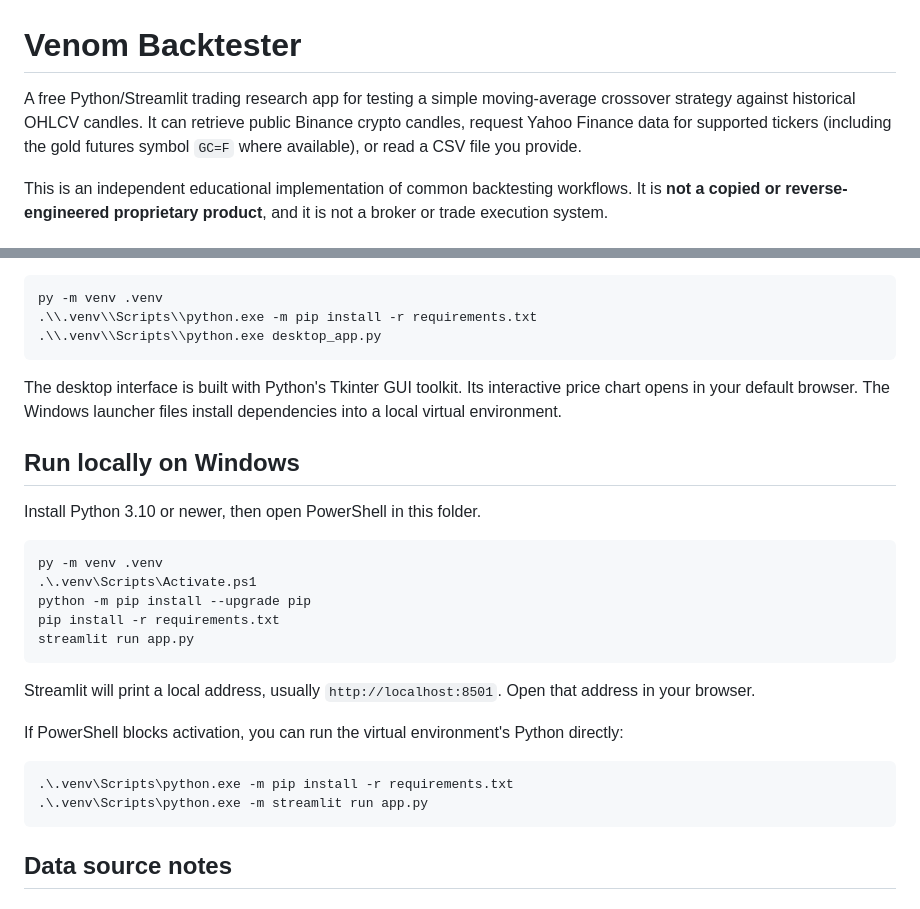
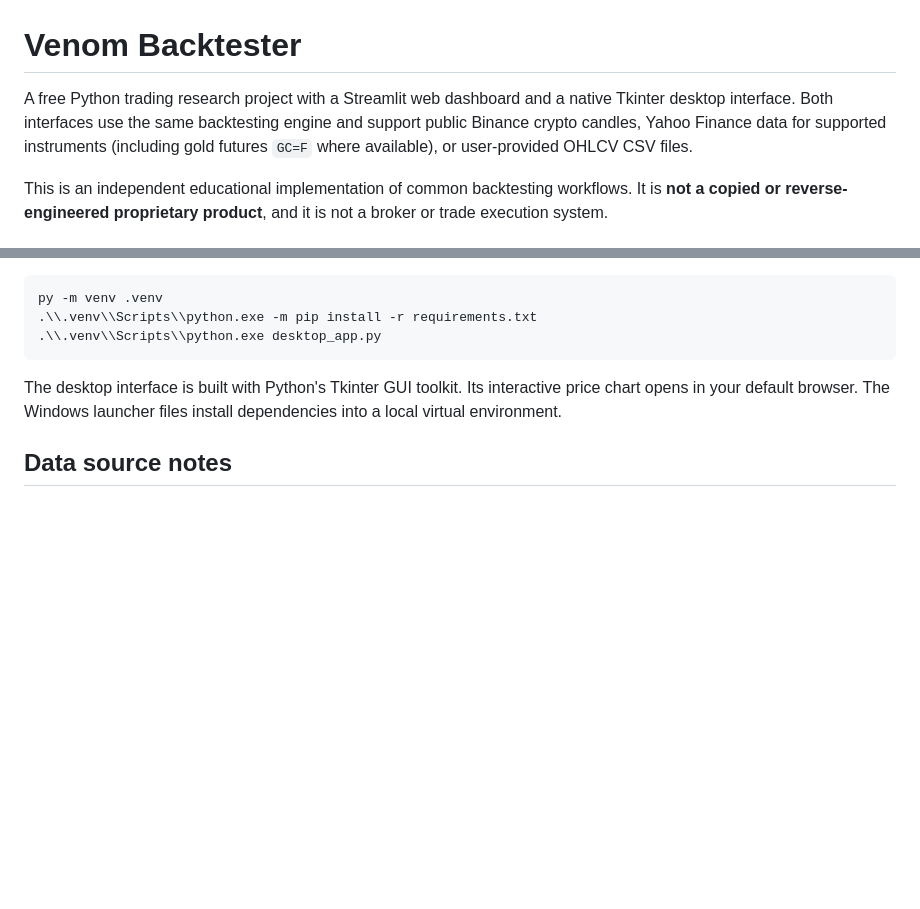
Before and after one commit to Eshak1004/venom-booth, a Markdown page: free-trading-backtester/README.md, 2 parts joined by grey strips. GitHub-like rendering; blank space fills up the shorter version.

Commit message:
Clarify multi-interface project overview and remove duplicate setup section

````diff
--- a/free-trading-backtester/README.md
+++ b/free-trading-backtester/README.md
@@ -1,6 +1,6 @@
 # Venom Backtester
 
-A free Python/Streamlit trading research app for testing a simple moving-average crossover strategy against historical OHLCV candles. It can retrieve public Binance crypto candles, request Yahoo Finance data for supported tickers (including the gold futures symbol `GC=F` where available), or read a CSV file you provide.
+A free Python trading research project with a Streamlit web dashboard and a native Tkinter desktop interface. Both interfaces use the same backtesting engine and support public Binance crypto candles, Yahoo Finance data for supported instruments (including gold futures `GC=F` where available), or user-provided OHLCV CSV files.
 
 This is an independent educational implementation of common backtesting workflows. It is **not a copied or reverse-engineered proprietary product**, and it is not a broker or trade execution system.
 
@@ -40,27 +40,6 @@ py -m venv .venv
 
 The desktop interface is built with Python's Tkinter GUI toolkit. Its interactive price chart opens in your default browser. The Windows launcher files install dependencies into a local virtual environment.
 
-## Run locally on Windows
-
-Install Python 3.10 or newer, then open PowerShell in this folder.
-
-```powershell
-py -m venv .venv
-.\.venv\Scripts\Activate.ps1
-python -m pip install --upgrade pip
-pip install -r requirements.txt
-streamlit run app.py
-```
-
-Streamlit will print a local address, usually `http://localhost:8501`. Open that address in your browser.
-
-If PowerShell blocks activation, you can run the virtual environment's Python directly:
-
-```powershell
-.\.venv\Scripts\python.exe -m pip install -r requirements.txt
-.\.venv\Scripts\python.exe -m streamlit run app.py
-```
-
 ## Data source notes
 
 ### Binance (crypto)
````
